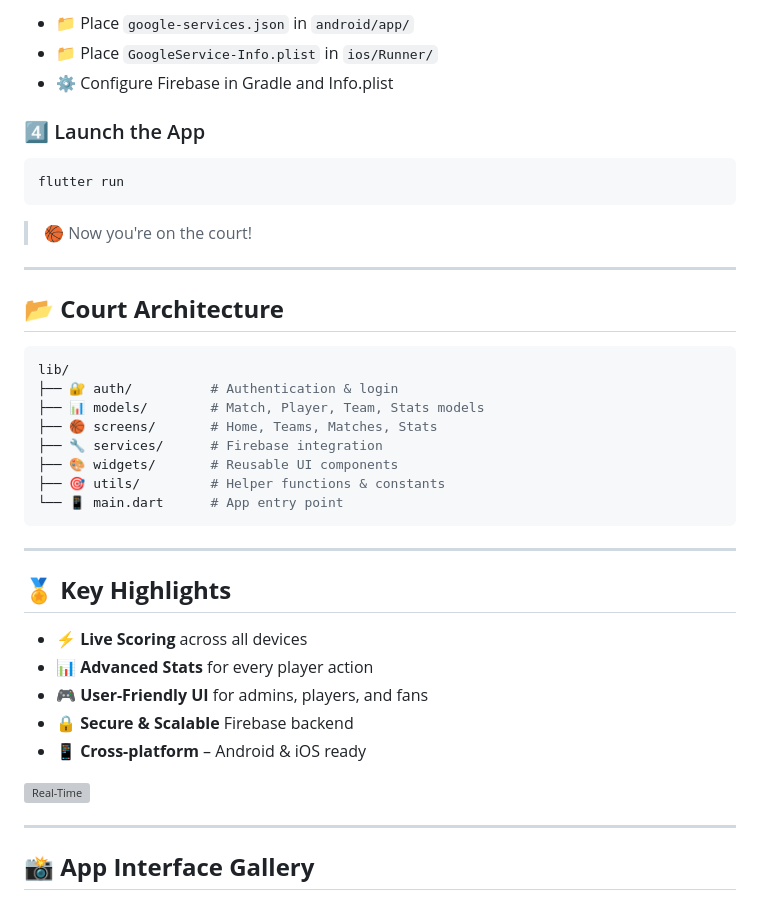
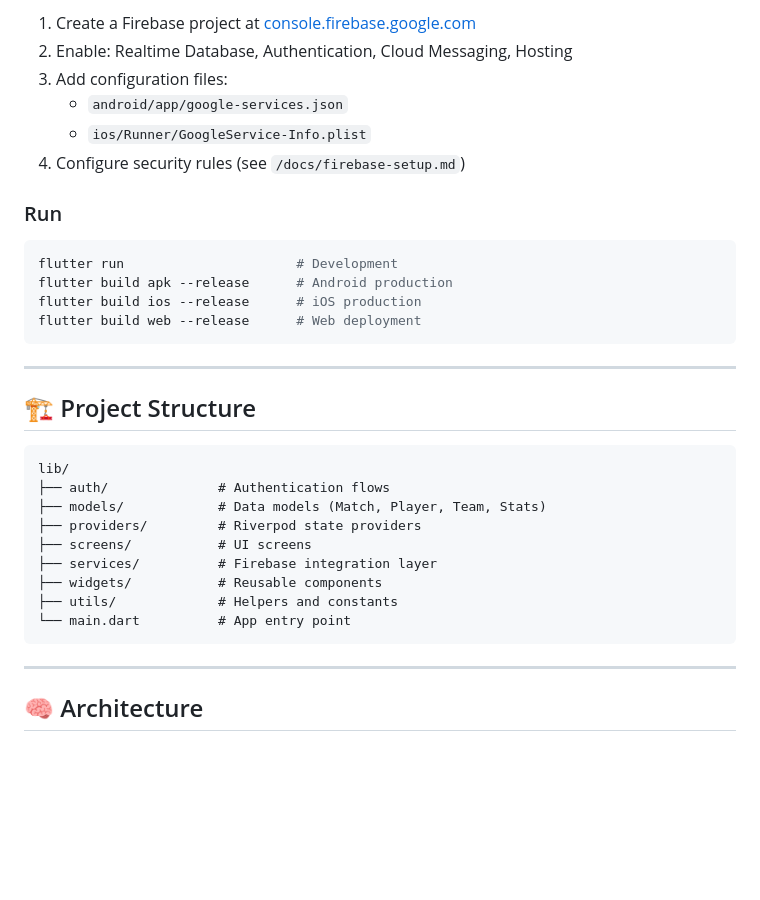
Before and after one commit to AryantKumar/slamstat, a Markdown page: README.md, the part around one of its changes. GitHub-like rendering; blank space fills up the shorter version; grey boxes are pictures that could not be loaded.

````diff
--- a/README.md
+++ b/README.md
@@ -83,44 +86,37 @@ flutter pub get
 
-* 📁 Place `google-services.json` in `android/app/`
-* 📁 Place `GoogleService-Info.plist` in `ios/Runner/`
-* ⚙️ Configure Firebase in Gradle and Info.plist
+1. Create a Firebase project at [console.firebase.google.com](https://console.firebase.google.com)
+2. Enable: Realtime Database, Authentication, Cloud Messaging, Hosting
+3. Add configuration files:
+   - `android/app/google-services.json`
+   - `ios/Runner/GoogleService-Info.plist`
+4. Configure security rules (see `/docs/firebase-setup.md`)
 
-### 4️⃣ Launch the App
+### Run
 
 ```bash
-flutter run
-```
-
-> 🏀 Now you're on the court!
-
----
-
-## 📂 **Court Architecture**
-
-```bash
-lib/
-├── 🔐 auth/          # Authentication & login
-├── 📊 models/        # Match, Player, Team, Stats models
-├── 🏀 screens/       # Home, Teams, Matches, Stats
-├── 🔧 services/      # Firebase integration
-├── 🎨 widgets/       # Reusable UI components
-├── 🎯 utils/         # Helper functions & constants
-└── 📱 main.dart      # App entry point
+flutter run                      # Development
+flutter build apk --release      # Android production
+flutter build ios --release      # iOS production
+flutter build web --release      # Web deployment
 ```
 
 ---
 
-## 🏅 **Key Highlights**
+## 🏗️ Project Structure
 
-* ⚡ **Live Scoring** across all devices
-* 📊 **Advanced Stats** for every player action
-* 🎮 **User-Friendly UI** for admins, players, and fans
-* 🔒 **Secure & Scalable** Firebase backend
-* 📱 **Cross-platform** – Android & iOS ready
-
-![Real-Time](https://media.tenor.com/3BldMGq4qQ4AAAAC/scoreboard-basketball.gif)
+```
+lib/
+├── auth/              # Authentication flows
+├── models/            # Data models (Match, Player, Team, Stats)
+├── providers/         # Riverpod state providers
+├── screens/           # UI screens
+├── services/          # Firebase integration layer
+├── widgets/           # Reusable components
+├── utils/             # Helpers and constants
+└── main.dart          # App entry point
+```
 
 ---
 
-## 📸 **App Interface Gallery**
+## 🧠 Architecture
 
````
Also changed, not shown: other parts of README.md (+111 -92 lines).
